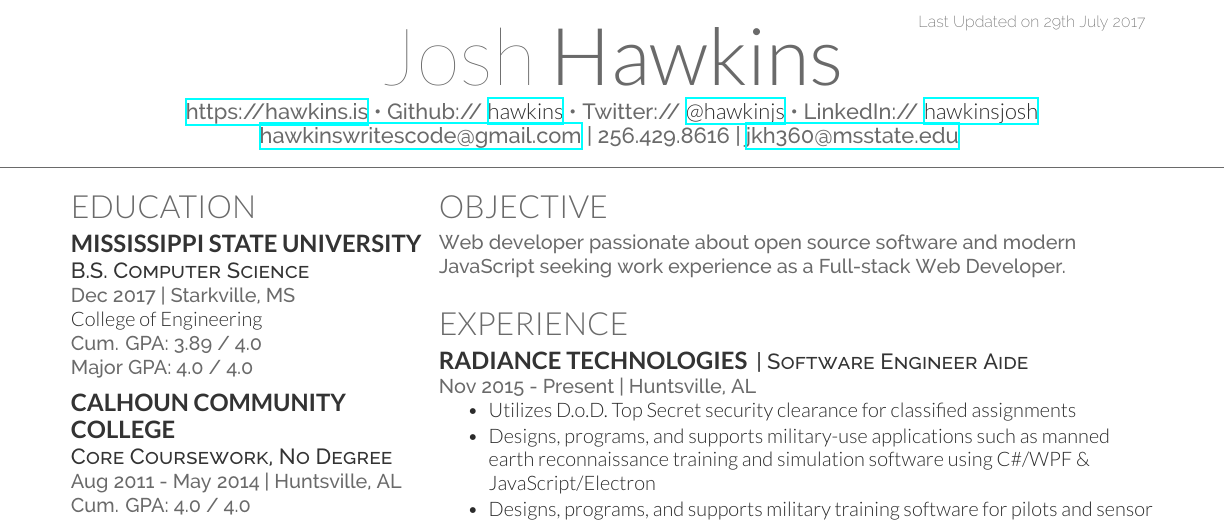
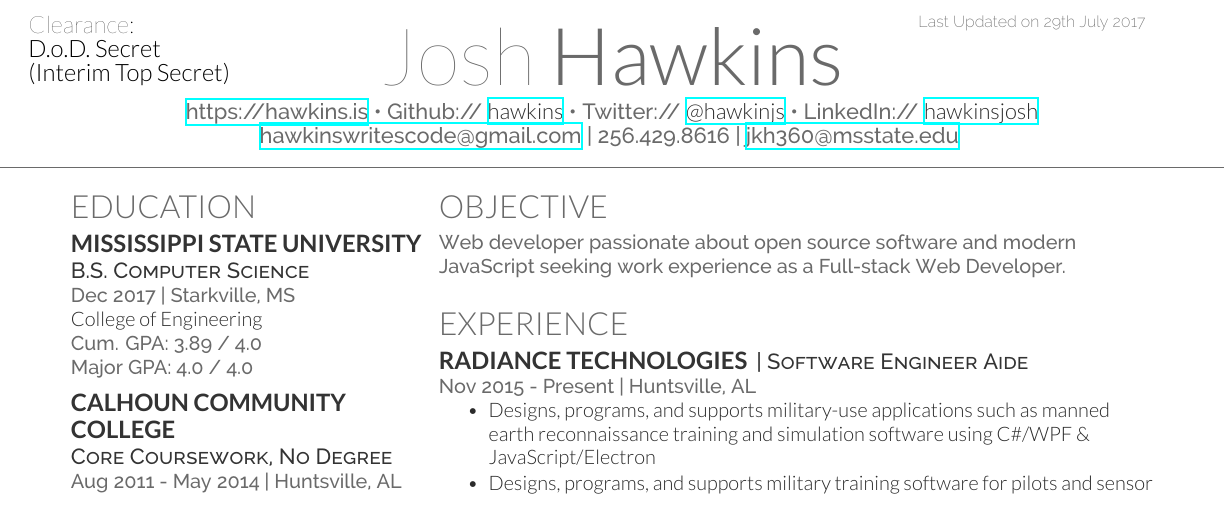
Before and after one commit to hawkins/resume, a LaTeX CV (resume.tex, which reads resume.cls): part of page 1 of 2 before the commit and part of the page after it, cut so that both start at the same text. Compiled offline with XeLaTeX.

Commit message:
Update clearance style and text

```diff
--- a/resume.cls
+++ b/resume.cls
@@ -46,7 +46,7 @@ Last Updated on
 \textblockorigin{0mm}{5mm}
 \setlength{\parindent}{0cm}
 \newcommand{\clearance}[1]{\begin{textblock}{60}(5,0)
-\fontspec[Path = fonts/lato/]{Lato-Hai}\fontsize{16pt}{16pt}\selectfont
+\fontspec[Path = fonts/lato/]{Lato-Hai}\fontsize{12pt}{12pt}\selectfont
 Clearance:\\
 \fontspec[Path = fonts/lato/]{Lato-Lig}\selectfont\textbf{#1}
 \end{textblock}}
--- a/resume.tex
+++ b/resume.tex
@@ -34,7 +34,8 @@
 %     HEADERS
 %
 %%%%%%%%%%%%%%%%%%%%%%%%%%%%%%%%%%%%%%
-% \clearance{D.o.D. Top Secret}
+\clearance{D.o.D. Secret\\
+(Interim Top Secret)}
 \lastupdated
 
 %%%%%%%%%%%%%%%%%%%%%%%%%%%%%%%%%%%%%%
@@ -188,7 +189,7 @@ Ubuntu \textbullet{} MacOS \textbullet{} Red Hat \textbullet{} CentOS \\
 \location{Nov 2015 - Present | Huntsville, AL}
 \vspace{\topsep} % Hacky fix for awkward extra vertical space
 \begin{tightemize}
-\item Utilizes D.o.D. Top Secret security clearance for classified assignments
+% \item Utilizes D.o.D. Top Secret security clearance for classified assignments
 \item Designs, programs, and supports military-use applications such as manned earth reconnaissance training and simulation software using C\#/WPF \& JavaScript/Electron
 \item Designs, programs, and supports military training software for pilots and sensor operators using virtual reality with Oculus Rift, Unity, Blender, C\# \& JavaScript.
 \item Configures, tests, delivers and installs systems for military training and simulation
```
Also changed, not shown: resume.pdf.
